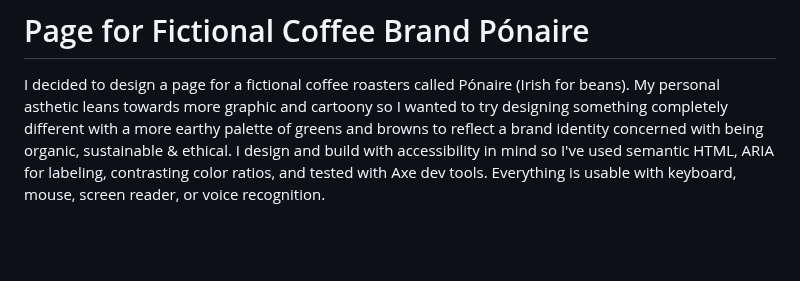
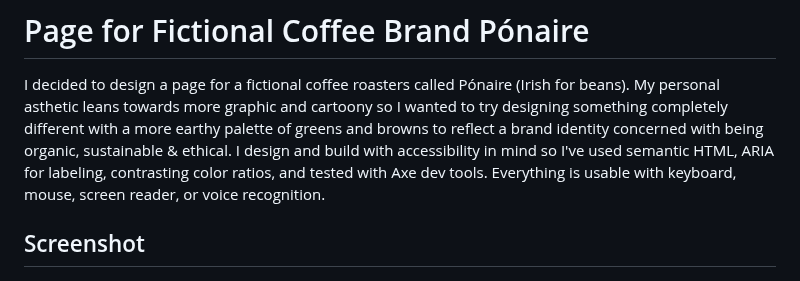
Before and after one commit to claire-illustrates/coffee, a Markdown page: README.md, the part around the change. GitHub-like rendering; blank space fills up the shorter version.

```diff
--- a/README.md
+++ b/README.md
@@ -2,6 +2,8 @@
 
 I decided to design a page for a fictional coffee roasters called Pónaire (Irish for beans). My personal asthetic leans towards more graphic and cartoony so I wanted to try designing something completely different with a more earthy palette of greens and browns to reflect a brand identity concerned with being organic, sustainable & ethical. I design and build with accessibility in mind so I've used semantic HTML, ARIA for labeling, contrasting color ratios, and tested with Axe dev tools. Everything is usable with keyboard, mouse, screen reader, or voice recognition.
 
+
+## Screenshot
 ![](./screenshot-1693494326288.jpeg)
 
 ## Built with:
```
